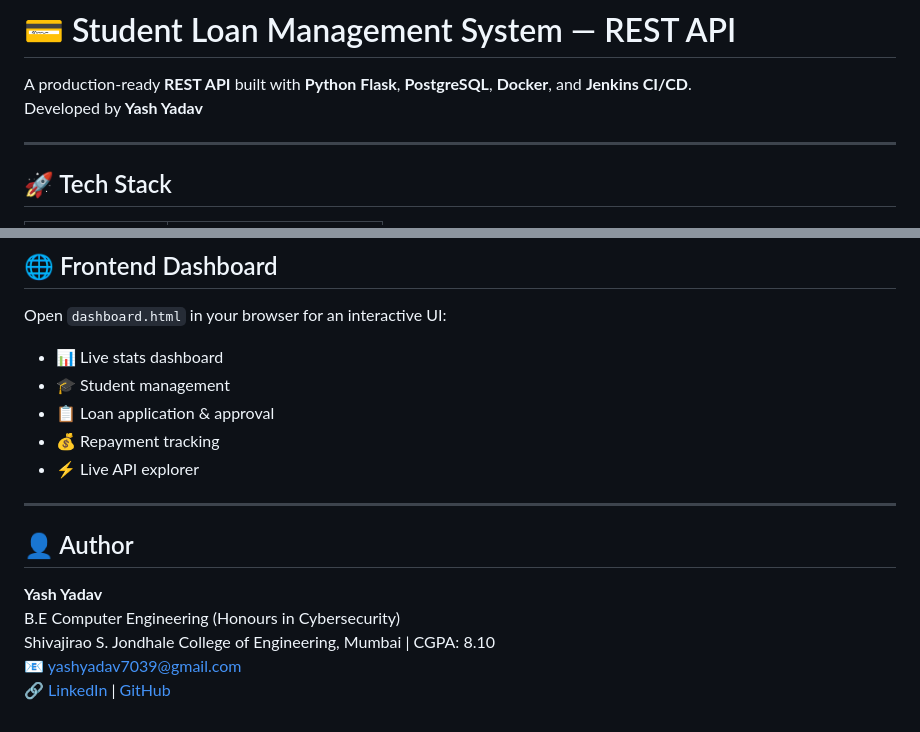
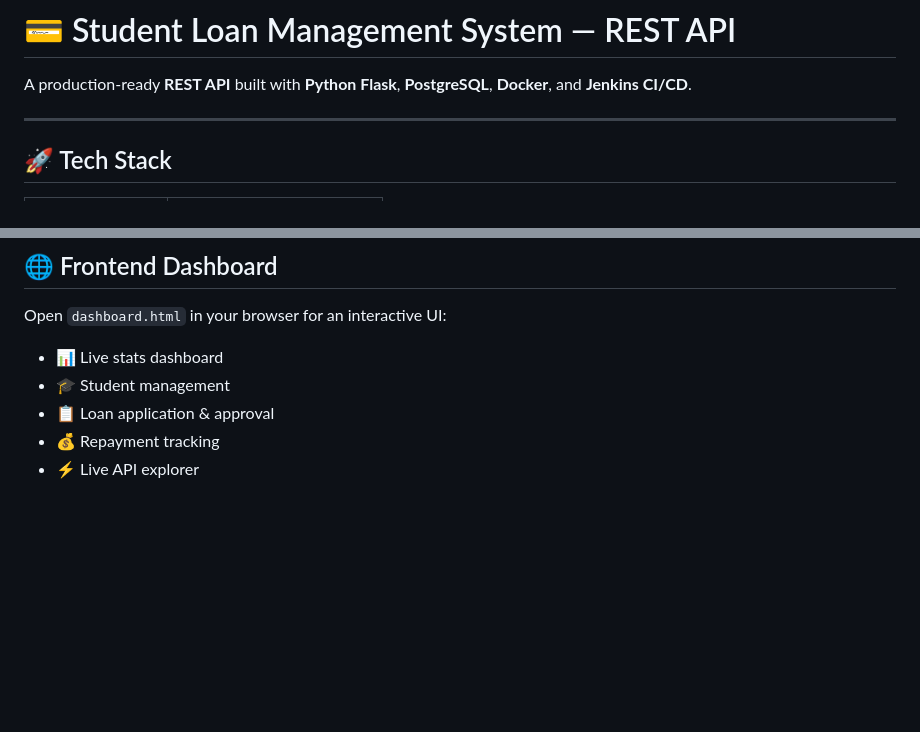
Before and after one commit to Yash7039-gh/Loan-management-api, a Markdown page: README.md, 2 parts joined by grey strips. GitHub-like rendering; blank space fills up the shorter version.

```diff
--- a/README.md
+++ b/README.md
@@ -1,7 +1,6 @@
 # 💳 Student Loan Management System — REST API
 
 A production-ready **REST API** built with **Python Flask**, **PostgreSQL**, **Docker**, and **Jenkins CI/CD**.
-Developed by **Yash Yadav**
 
 ---
 
@@ -178,13 +177,3 @@ Open `dashboard.html` in your browser for an interactive UI:
 - 📋 Loan application & approval
 - 💰 Repayment tracking
 - ⚡ Live API explorer
-
----
-
-## 👤 Author
-
-**Yash Yadav**
-B.E Computer Engineering (Honours in Cybersecurity)
-Shivajirao S. Jondhale College of Engineering, Mumbai | CGPA: 8.10
-📧 yashyadav7039@gmail.com
-🔗 [LinkedIn](https://linkedin.com/in/yash-yadav-bb1216350) | [GitHub](https://github.com/Yash7039-gh)
```
